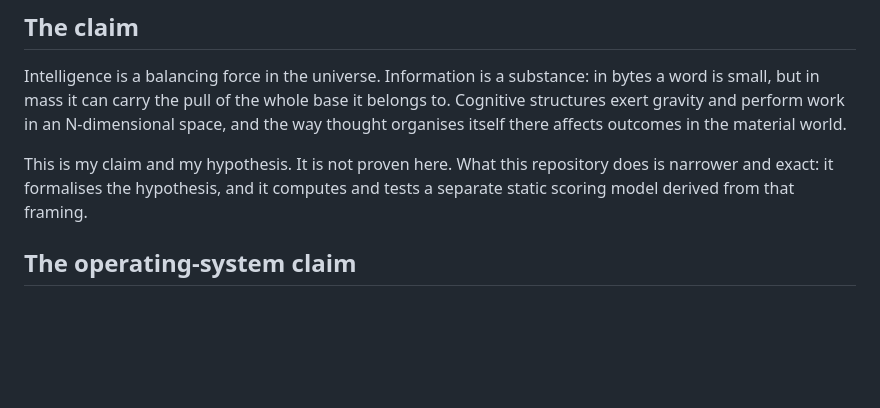
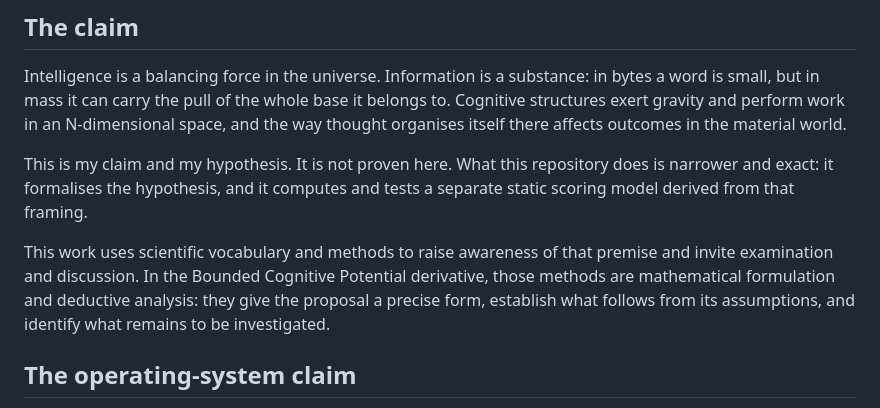
Before and after one commit to balgurov/relativistic-cognitive-field, a Markdown page: README.md, the part around the change. Rendered like a GitHub page; blank space fills up the shorter version.

Commit message:
Explain the awareness and inquiry purpose of the scientific vocabulary and methods

```diff
--- a/README.md
+++ b/README.md
@@ -11,6 +11,8 @@
 Intelligence is a balancing force in the universe. Information is a substance: in bytes a word is small, but in mass it can carry the pull of the whole base it belongs to. Cognitive structures exert gravity and perform work in an N-dimensional space, and the way thought organises itself there affects outcomes in the material world.
 
 This is my claim and my hypothesis. It is not proven here. What this repository does is narrower and exact: it formalises the hypothesis, and it computes and tests a separate static scoring model derived from that framing.
+
+This work uses scientific vocabulary and methods to raise awareness of that premise and invite examination and discussion. In the Bounded Cognitive Potential derivative, those methods are mathematical formulation and deductive analysis: they give the proposal a precise form, establish what follows from its assumptions, and identify what remains to be investigated.
 
 ## The operating-system claim
 
```
Also changed, not shown: models/bounded-potential/README.md (+2 -0 lines).
